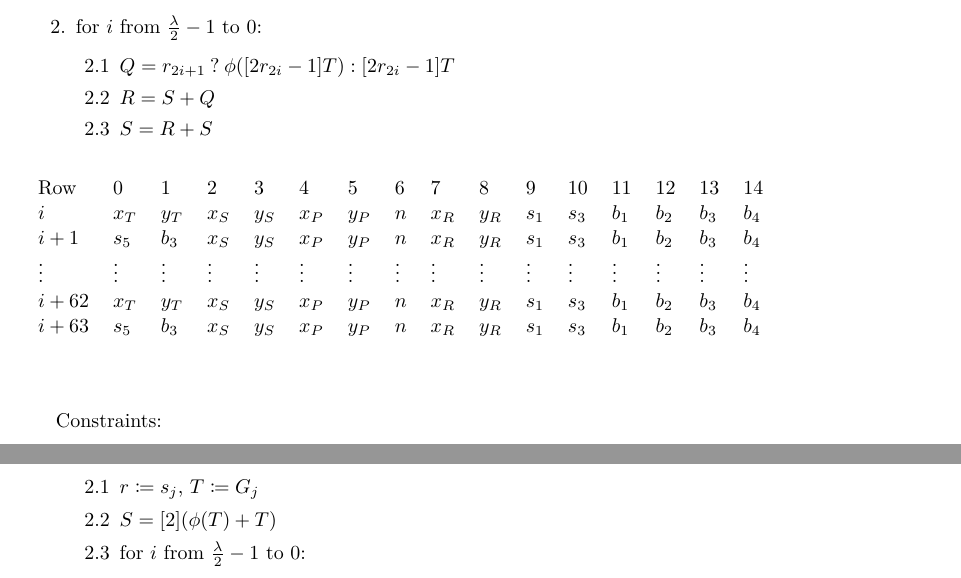
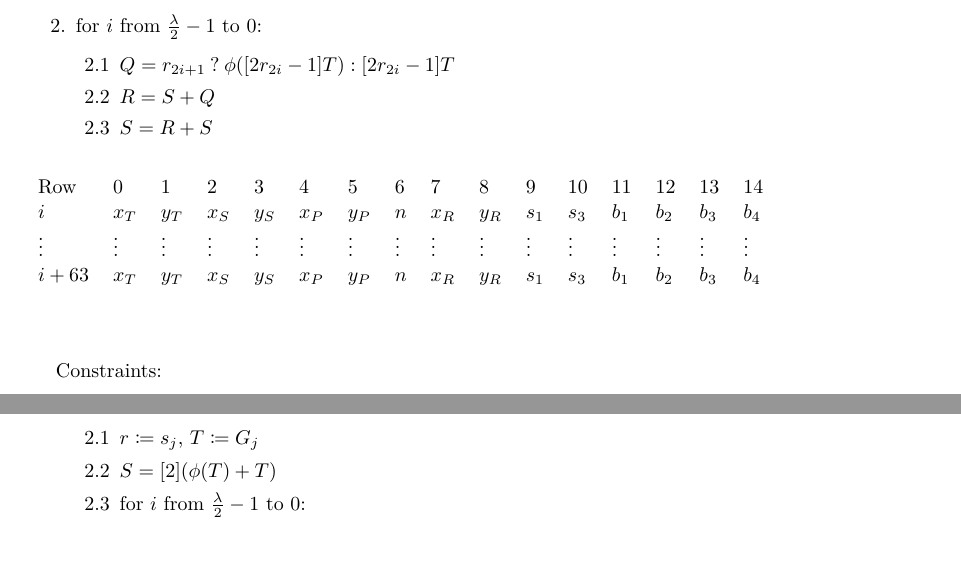
Before and after one commit to NilFoundation/mina-state-proof, a LaTeX document (docs/design/main.tex, which reads docs/design/chapters/generator/circuit/ec.tex): two parts of pages 12 and 13 of 18, joined at a grey line, cut so that both start at the same text, the shorter picture padded with empty space. Compiled offline with pdfLaTeX.

Commit message:
fix typos in endo-scalar multiplication table

```diff
--- a/docs/design/chapters/generator/circuit/ec.tex
+++ b/docs/design/chapters/generator/circuit/ec.tex
@@ -124,10 +124,8 @@ For $S  = [r]T$, where $r = [r_n ... r_0]$ and $r_i \in \{0, 1\}$:
         \begin{tabular}{llllllllllllllll}
             Row    & 0        & 1        & 2        & 3        & 4        & 5        & 6        & 7        & 8        & 9        & 10       & 11       & 12       & 13       & 14       \\
             $i$   & $x_T$    & $y_T$    & $x_S$    & $y_S$    & $x_P$    & $y_P$    & $n$      & $x_R$    & $y_R$    & $s_1$    & $s_3$    & $b_1$    & $b_2$ & $b_3$ & $b_4$ \\
-            $i + 1$  & $s_5$    & $b_3$    & $x_S$    & $y_S$    & $x_P$    & $y_P$    & $n$      & $x_R$    & $y_R$    & $s_1$    & $s_3$    & $b_1$    & $b_2$ & $b_3$ & $b_4$ \\
             $\vdots$ & $\vdots$ & $\vdots$ & $\vdots$ & $\vdots$ & $\vdots$ & $\vdots$ & $\vdots$ & $\vdots$ & $\vdots$ & $\vdots$ & $\vdots$ & $\vdots$ & $\vdots$ & $\vdots$ & $\vdots$ \\
-            $i + 62$ & $x_T$    & $y_T$    & $x_S$    & $y_S$    & $x_P$    & $y_P$    & $n$      & $x_R$    & $y_R$    & $s_1$    & $s_3$    & $b_1$    & $b_2$ & $b_3$ & $b_4$ \\
-            $i + 63$ & $s_5$    & $b_3$    & $x_S$    & $y_S$    & $x_P$    & $y_P$    & $n$      & $x_R$    & $y_R$    & $s_1$    & $s_3$    & $b_1$    & $b_2$ & $b_3$ & $b_4$ \\
+            $i + 63$ &  $x_T$    & $y_T$    & $x_S$    & $y_S$    & $x_P$    & $y_P$    & $n$      & $x_R$    & $y_R$    & $s_1$    & $s_3$    & $b_1$    & $b_2$ & $b_3$ & $b_4$ \\
         \end{tabular}
     \end{table}
 \end{center}
```
Also changed, not shown: docs/design/main.pdf.
